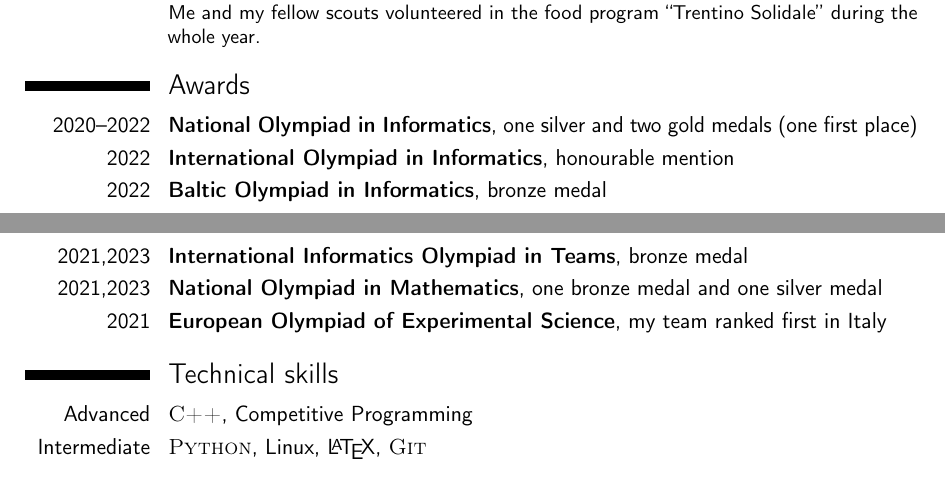
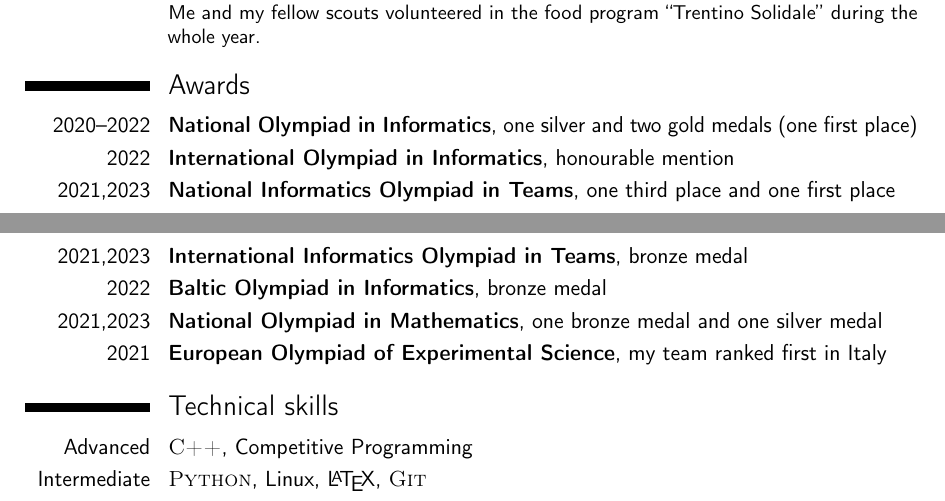
Before and after one commit to lorenzo-ferrari/cv, a LaTeX CV (cv.tex): two parts of pages 1 and 2 of 2, joined at a grey line, cut so that both start at the same text. Compiled offline with pdfLaTeX.

Commit message:
minor update

```diff
--- a/cv.tex
+++ b/cv.tex
@@ -67,8 +67,9 @@
 \section{Awards}
 \cventry{2020--2022}{National Olympiad in Informatics}{}{}{one silver and two gold medals (one first place)}{}
 \cventry{2022}{International Olympiad in Informatics}{}{}{honourable mention}{}
+\cventry{2021,2023}{National Informatics Olympiad in Teams}{}{}{one third place and one first place}{}
+\cventry{2021,2023}{International Informatics Olympiad in Teams}{}{}{bronze medal}{}
 \cventry{2022}{Baltic Olympiad in Informatics}{}{}{bronze medal}{}
-\cventry{2021,2023}{International Informatics Olympiad in Teams}{}{}{bronze medal}{}
 \cventry{2021,2023}{National Olympiad in Mathematics}{}{}{one bronze medal and one silver medal}{}
 \cventry{2021}{European Olympiad of Experimental Science}{}{}{my team ranked first in Italy}{}
 
```
